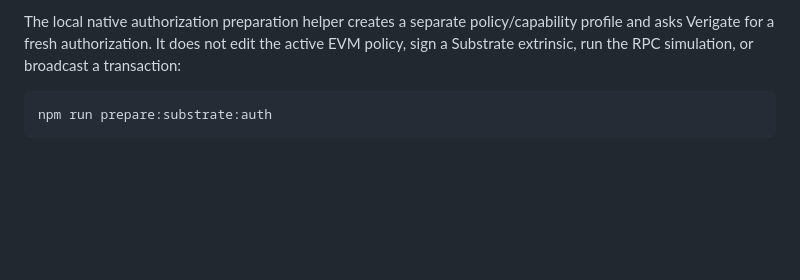
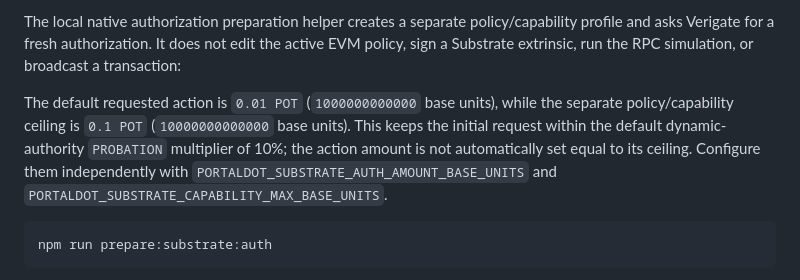
Before and after one commit to rudimentall1/verigate-portaldot, a Markdown page: docs/native-substrate-authorized-transfer.md, the part around the change. Drawn GitHub-style; blank space fills up the shorter version.

Commit message:
Document native probation-sized authorization request

````diff
--- a/docs/native-substrate-authorized-transfer.md
+++ b/docs/native-substrate-authorized-transfer.md
@@ -47,6 +47,8 @@ Required values:
 For a public Verigate API, use HTTPS and the configured API key if required. The adapter reuses the repository's pinned issuer verification logic. Keep the native-runtime signer separate from EVM deployer, relayer and EIP-712 authority keys. Prefer a dedicated low-balance test account.
 
 The local native authorization preparation helper creates a separate policy/capability profile and asks Verigate for a fresh authorization. It does not edit the active EVM policy, sign a Substrate extrinsic, run the RPC simulation, or broadcast a transaction:
+
+The default requested action is `0.01 POT` (`1000000000000` base units), while the separate policy/capability ceiling is `0.1 POT` (`10000000000000` base units). This keeps the initial request within the default dynamic-authority `PROBATION` multiplier of 10%; the action amount is not automatically set equal to its ceiling. Configure them independently with `PORTALDOT_SUBSTRATE_AUTH_AMOUNT_BASE_UNITS` and `PORTALDOT_SUBSTRATE_CAPABILITY_MAX_BASE_UNITS`.
 
 ```sh
 npm run prepare:substrate:auth
````
